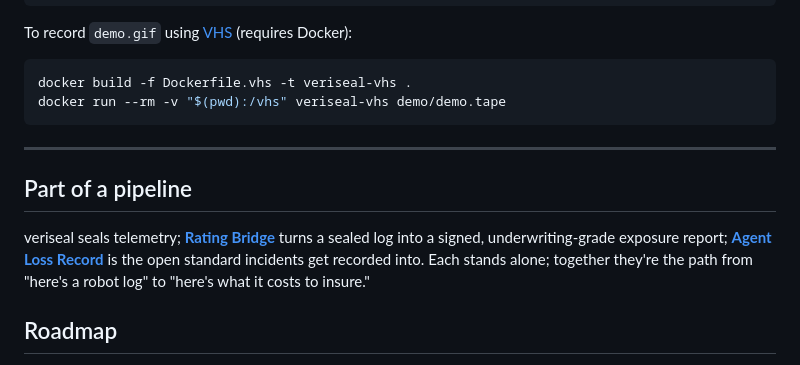
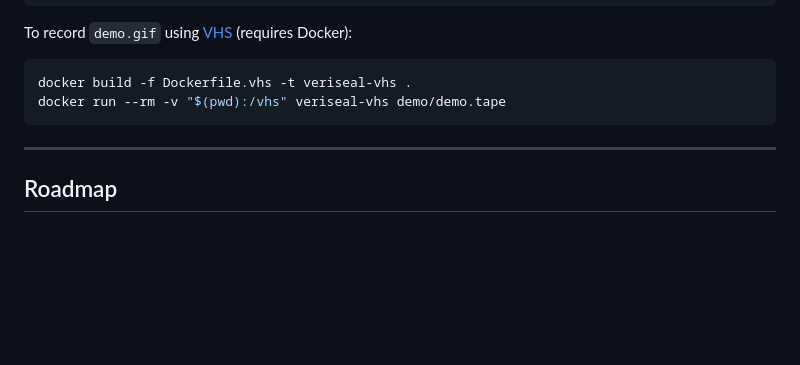
Before and after one commit to kylemaps/veriseal, a Markdown page: README.md, the part around the change. Rendered like a GitHub page; blank space fills up the shorter version.

Commit message:
docs: remove cross-project references from README
Drop the "Part of a pipeline" section (Rating Bridge, Agent Loss
Record) so the README describes veriseal as a standalone tool.

```diff
--- a/README.md
+++ b/README.md
@@ -218,13 +218,6 @@ docker run --rm -v "$(pwd):/vhs" veriseal-vhs demo/demo.tape
 
 ---
 
-## Part of a pipeline
-
-veriseal seals telemetry; **[Rating Bridge](https://github.com/kylemaps/rating-bridge)** turns
-a sealed log into a signed, underwriting-grade exposure report; **[Agent Loss Record](https://github.com/kylemaps/agent-loss-record)**
-is the open standard incidents get recorded into. Each stands alone; together they're the
-path from "here's a robot log" to "here's what it costs to insure."
-
 ## Roadmap
 
 - **v0.1:** seal / verify / inspect / pack on MCAP + OpenTimestamps anchor; independent web verifier; Foxglove panel
```
